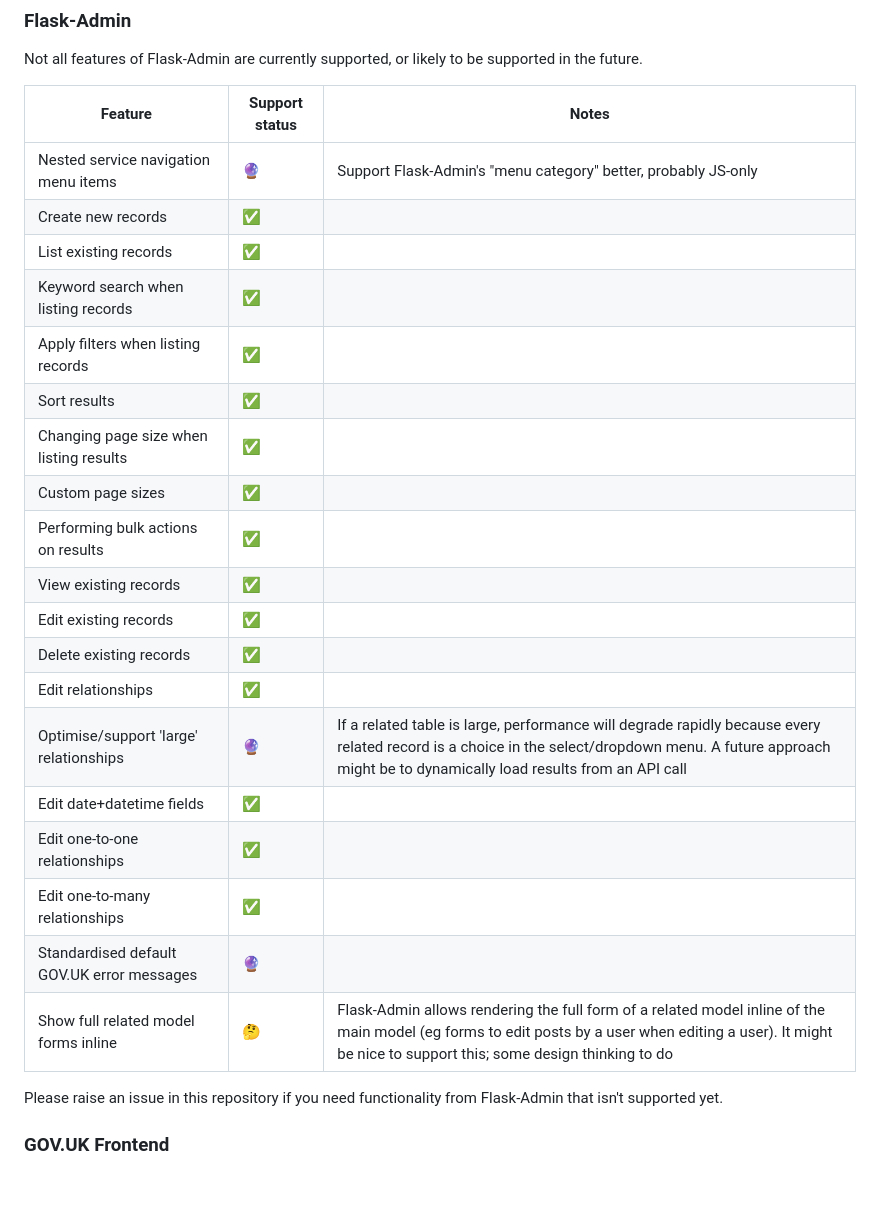
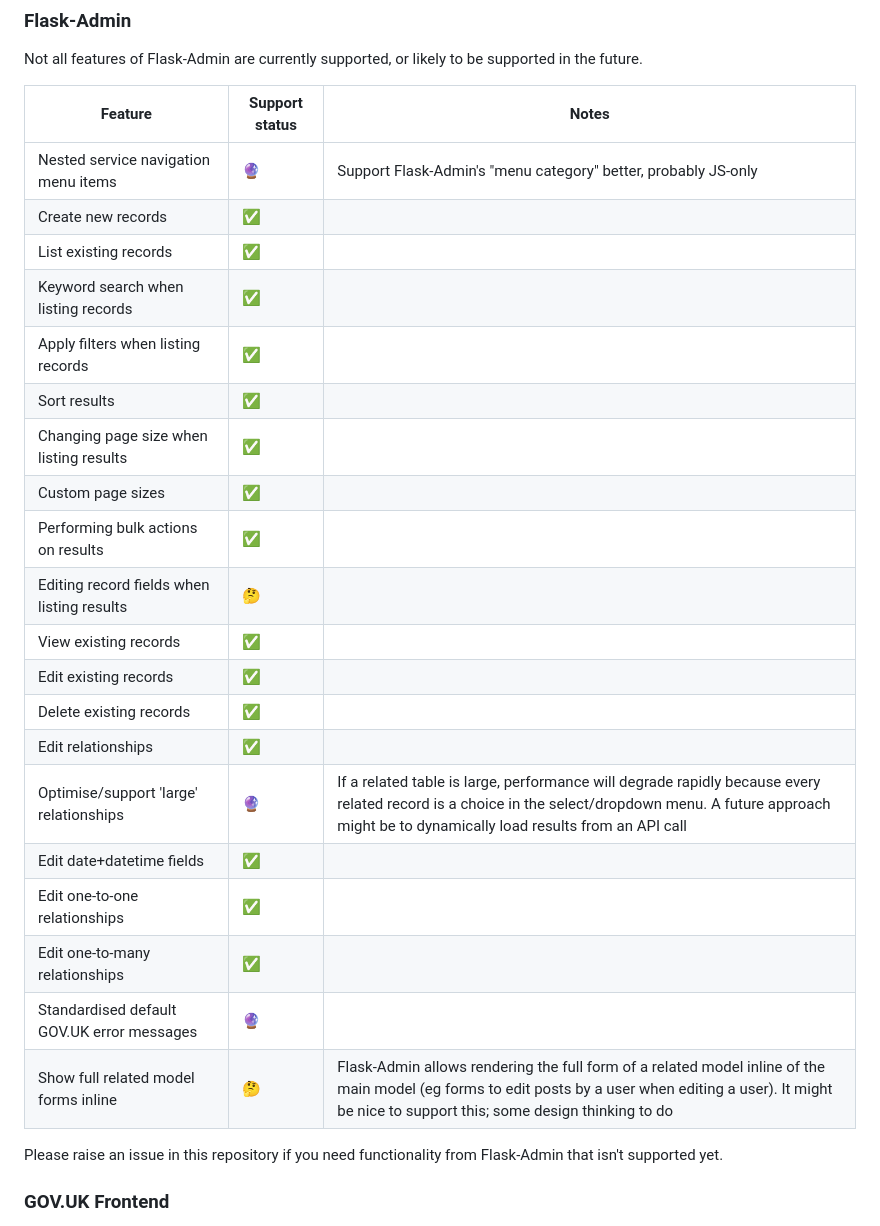
Before and after one commit to samuelhwilliams/xgovuk-flask-admin, a Markdown page: README.md, the part around one of its changes. Drawn GitHub-style; blank space fills up the shorter version.

```diff
--- a/README.md
+++ b/README.md
@@ -63,27 +123,28 @@ package was put together in 2025 and I'm placing a lower bound of support on Pyt
 ### Flask-Admin
 Not all features of Flask-Admin are currently supported, or likely to be supported in the future.
 
-| Feature                                    | Support status | Notes                                                                                                                                                                                                         |
-|--------------------------------------------|----------------|---------------------------------------------------------------------------------------------------------------------------------------------------------------------------------------------------------------|
-| Nested service navigation menu items       | 🔮             | Support Flask-Admin's "menu category" better, probably JS-only                                                                                                                                                |
-| Create new records                         | ✅              |                                                                                                                                                                                                               |
-| List existing records                      | ✅              |                                                                                                                                                                                                               |
-| Keyword search when listing records        | ✅              |                                                                                                                                                                                                               |
-| Apply filters when listing records         | ✅              |                                                                                                                                                                                                               |
-| Sort results                               | ✅              |                                                                                                                                                                                                               |
-| Changing page size when listing results    | ✅              |                                                                                                                                                                                                               |
-| Custom page sizes                          | ✅              |                                                                                                                                                                                                               |
-| Performing bulk actions on results         | ✅              |                                                                                                                                                                                                               |
-| View existing records                      | ✅              |                                                                                                                                                                                                               |
-| Edit existing records                      | ✅              |                                                                                                                                                                                                               |
-| Delete existing records                    | ✅              |                                                                                                                                                                                                               |
-| Edit relationships                         | ✅              |                                                                                                                                                                                                               |
-| Optimise/support 'large' relationships     | 🔮             | If a related table is large, performance will degrade rapidly because every related record is a choice in the select/dropdown menu. A future approach might be to dynamically load results from an API call   |
-| Edit date+datetime fields                  | ✅              |                                                                                                                                                                                                               |
-| Edit one-to-one relationships              | ✅              |                                                                                                                                                                                                               |
-| Edit one-to-many relationships             | ✅              |                                                                                                                                                                                                               |
-| Standardised default GOV.UK error messages | 🔮             |                                                                                                                                                                                                               |
-| Show full related model forms inline       | 🤔             | Flask-Admin allows rendering the full form of a related model inline of the main model (eg forms to edit posts by a user when editing a user). It might be nice to support this; some design thinking to do   |
+| Feature                                    | Support status | Notes                                                                                                                                                                                                       |
+|--------------------------------------------|----------------|-------------------------------------------------------------------------------------------------------------------------------------------------------------------------------------------------------------|
+| Nested service navigation menu items       | 🔮             | Support Flask-Admin's "menu category" better, probably JS-only                                                                                                                                              |
+| Create new records                         | ✅              |                                                                                                                                                                                                             |
+| List existing records                      | ✅              |                                                                                                                                                                                                             |
+| Keyword search when listing records        | ✅              |                                                                                                                                                                                                             |
+| Apply filters when listing records         | ✅              |                                                                                                                                                                                                             |
+| Sort results                               | ✅              |                                                                                                                                                                                                             |
+| Changing page size when listing results    | ✅              |                                                                                                                                                                                                             |
+| Custom page sizes                          | ✅              |                                                                                                                                                                                                             |
+| Performing bulk actions on results         | ✅              |                                                                                                                                                                                                             |
+| Editing record fields when listing results | 🤔             |                                                                                                                                                                                                             |
+| View existing records                      | ✅              |                                                                                                                                                                                                             |
+| Edit existing records                      | ✅              |                                                                                                                                                                                                             |
+| Delete existing records                    | ✅              |                                                                                                                                                                                                             |
+| Edit relationships                         | ✅              |                                                                                                                                                                                                             |
+| Optimise/support 'large' relationships     | 🔮             | If a related table is large, performance will degrade rapidly because every related record is a choice in the select/dropdown menu. A future approach might be to dynamically load results from an API call |
+| Edit date+datetime fields                  | ✅              |                                                                                                                                                                                                             |
+| Edit one-to-one relationships              | ✅              |                                                                                                                                                                                                             |
+| Edit one-to-many relationships             | ✅              |                                                                                                                                                                                                             |
+| Standardised default GOV.UK error messages | 🔮             |                                                                                                                                                                                                             |
+| Show full related model forms inline       | 🤔             | Flask-Admin allows rendering the full form of a related model inline of the main model (eg forms to edit posts by a user when editing a user). It might be nice to support this; some design thinking to do |
 
 Please raise an issue in this repository if you need functionality from Flask-Admin that isn't supported yet.
 
```
Also changed, not shown: other parts of README.md (+60 -0 lines).
